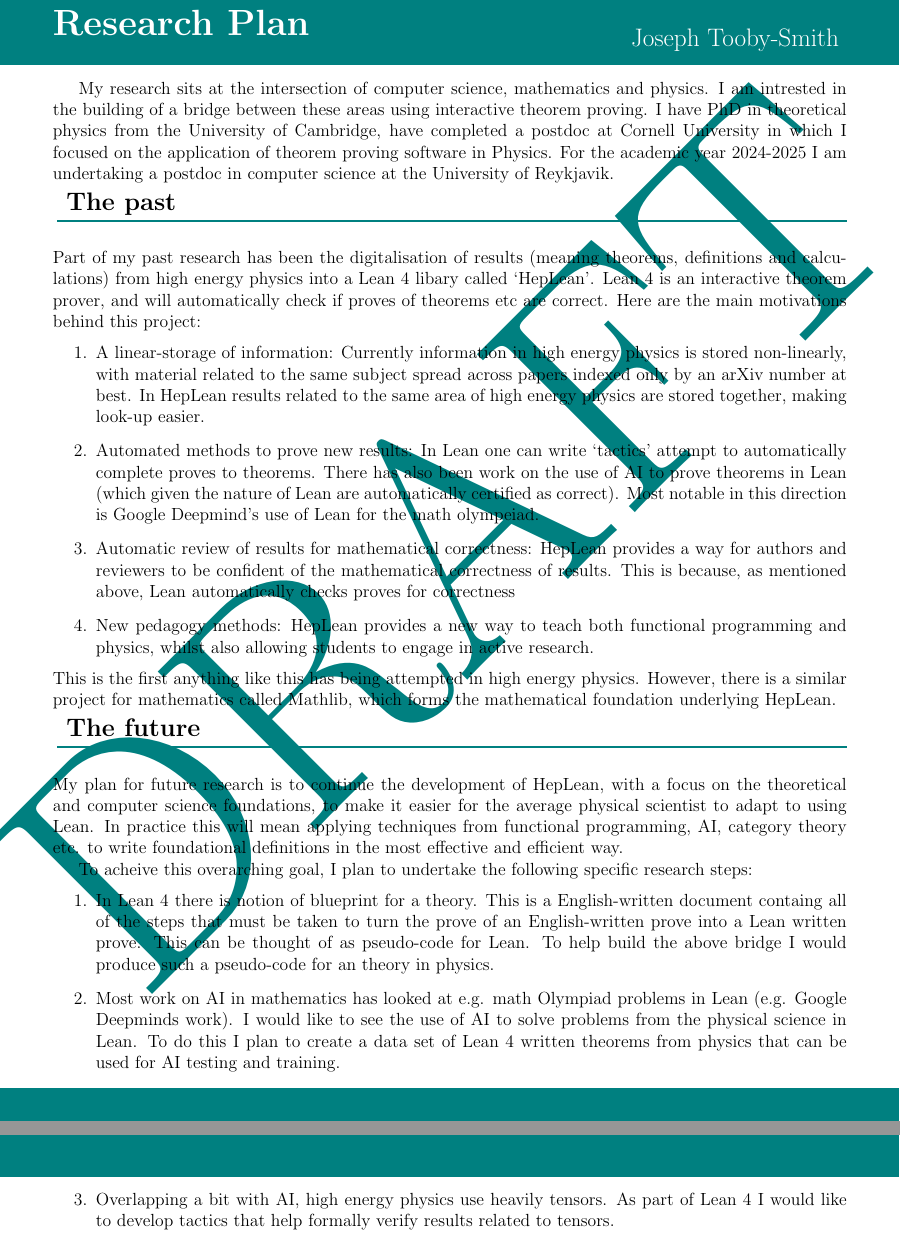
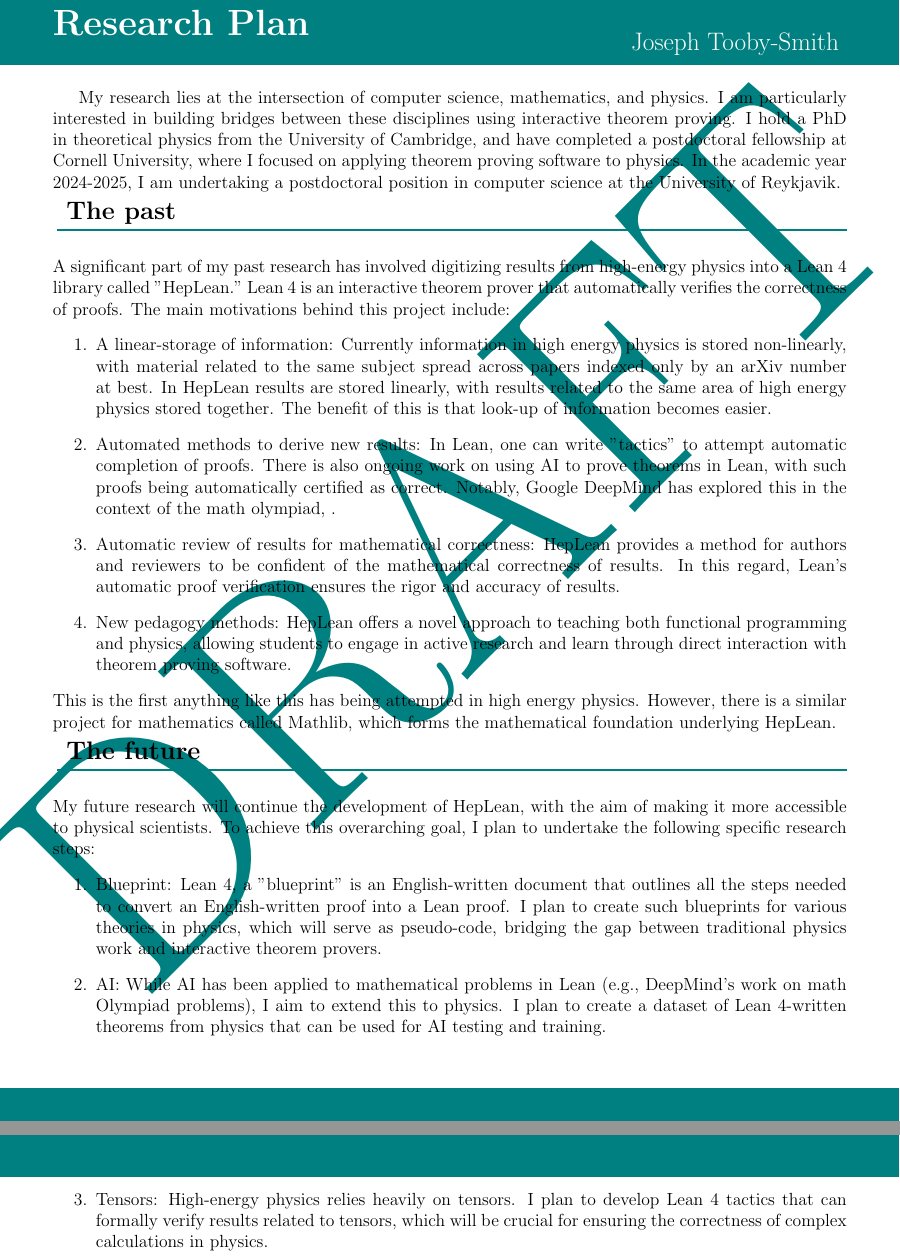
Before and after one commit to jstoobysmith/jstoobysmith, a LaTeX document (ResearchPlan/ResearchPlan.tex): two parts of pages 1 and 2 of 2, joined at a grey line, cut so that both start at the same text. Compiled offline with pdfLaTeX.

Commit message:
feat: Update research proposal

```diff
--- a/ResearchPlan/ResearchPlan.tex
+++ b/ResearchPlan/ResearchPlan.tex
@@ -77,25 +77,17 @@
 \end{flushright}
 \vspace{0.4cm}
 
-My research sits at the intersection of computer science,
-mathematics and physics.
-I am intrested in the building of a bridge between these areas using
-interactive theorem proving. I have PhD in theoretical physics
-from the University of Cambridge,
-have completed a postdoc at Cornell University in which I focused on the
-application of theorem proving software in Physics. For the academic
-year 2024-2025 I am undertaking a postdoc in computer science at the
-University of Reykjavik.
+My research lies at the intersection of computer science, mathematics, and physics. I am particularly interested in building bridges between these disciplines using interactive theorem proving. I hold a PhD in theoretical physics from the University of Cambridge, and have completed a postdoctoral fellowship at Cornell University, where I focused on applying theorem proving software to physics. In the academic year 2024-2025, I am undertaking a postdoctoral position in computer science at the University of Reykjavik.
 %%%%%%%%%
 \customtitle{The past}
 %%%%%%%%%
 
-Part of my past research has been the digitalisation of results (meaning theorems, definitions and calculations) from high energy physics into a Lean 4 libary called `HepLean'. Lean 4 is an interactive theorem prover, and will automatically check if proves of theorems etc are correct. Here are the main motivations behind this project:
+A significant part of my past research has involved digitizing results from high-energy physics into a Lean 4 library called "HepLean." Lean 4 is an interactive theorem prover that automatically verifies the correctness of proofs. The main motivations behind this project include:
 \begin{enumerate}
-\item A linear-storage of information: Currently information in high energy physics is stored non-linearly, with material related to the same subject spread across papers indexed only by an arXiv number at best. In HepLean results related to the same area of high energy physics are stored together, making look-up easier.
-\item Automated methods to prove new results: In Lean one can write `tactics' attempt to automatically complete proves to theorems. There has also been work on the use of AI to prove theorems in Lean (which given the nature of Lean are automatically certified as correct). Most notable in this direction is Google Deepmind's use of Lean for the math olympeiad.
-\item Automatic review of results for mathematical correctness: HepLean provides a way for authors and reviewers to be confident of the mathematical correctness of results. This is because, as mentioned above, Lean automatically checks proves for correctness
-\item New pedagogy methods:	HepLean provides a new way to teach both functional programming and physics, whilst also allowing students to engage in active research.
+\item A linear-storage of information: Currently information in high energy physics is stored non-linearly, with material related to the same subject spread across papers indexed only by an arXiv number at best. In HepLean results are stored linearly, with results related to the same area of high energy physics stored together. The benefit of this is that look-up of information becomes easier.
+\item Automated methods to derive new results:  In Lean, one can write "tactics" to attempt automatic completion of proofs. There is also ongoing work on using AI to prove theorems in Lean, with such proofs being automatically certified as correct. Notably, Google DeepMind has explored this in the context of the math olympiad, .
+\item Automatic review of results for mathematical correctness: HepLean provides a method for authors and reviewers to be confident of the mathematical correctness of results. In this regard, Lean's automatic proof verification ensures the rigor and accuracy of results.
+\item New pedagogy methods:	 HepLean offers a novel approach to teaching both functional programming and physics, allowing students to engage in active research and learn through direct interaction with theorem proving software.
 \end{enumerate}
  This is the first anything like this has being attempted
 in high energy physics. However, there is a similar project for mathematics called Mathlib, which forms the mathematical foundation underlying HepLean.
@@ -104,21 +96,11 @@ in high energy physics. However, there is a similar project for mathematics call
 %%%%%%%%%
 \customtitle{The future}
 %%%%%%%%%
-My plan for future research is to continue the development of HepLean, with a focus on the theoretical and computer science foundations, to make it easier for the average physical scientist to adapt to using Lean. In practice this will mean applying techniques from functional programming, AI, category theory etc. to write foundational definitions in the most effective and efficient way.
+My future research will continue the development of HepLean, with the aim of making it more accessible to physical scientists.
+To achieve this overarching goal, I plan to undertake the following specific research steps:
+\begin{enumerate}
+\item Blueprint:  Lean 4, a "blueprint" is an English-written document that outlines all the steps needed to convert an English-written proof into a Lean proof. I plan to create such blueprints for various theories in physics, which will serve as pseudo-code, bridging the gap between traditional physics work and interactive theorem provers.
+\item AI: While AI has been applied to mathematical problems in Lean (e.g., DeepMind's work on math Olympiad problems), I aim to extend this to physics. I plan to create a dataset of Lean 4-written theorems from physics that can be used for AI testing and training.
+\item Tensors: High-energy physics relies heavily on tensors. I plan to develop Lean 4 tactics that can formally verify results related to tensors, which will be crucial for ensuring the correctness of complex calculations in physics.
+\end{enumerate}
 
-To acheive this overarching goal, I plan to undertake the following specific research steps:
-\begin{enumerate}
-\item In Lean 4 there is notion of blueprint for a theory. This is
-a English-written document containg all of the steps that must be taken
-to turn the prove of an English-written prove into a Lean written prove.
-This can be thought of as pseudo-code for Lean. To help build the above
-bridge I would produce such a pseudo-code for an theory in physics.
-\item Most work on AI in mathematics has looked at e.g. math Olympiad problems
-in Lean (e.g. Google Deepminds work). I would like to see the use
-of AI to solve problems from the physical science in Lean. To do this
-I plan to create a data set of Lean 4 written theorems from physics
-that can be used for AI testing and training.
-\item Overlapping a bit with AI, high energy physics use heavily tensors.
-As part of Lean 4 I would like to develop tactics that help formally verify
-results related to tensors.
-\end{enumerate}
```
Also changed, not shown: ResearchPlan/ResearchPlan.pdf, ResearchPlan/ResearchPlan.tex (36 more changed lines).
